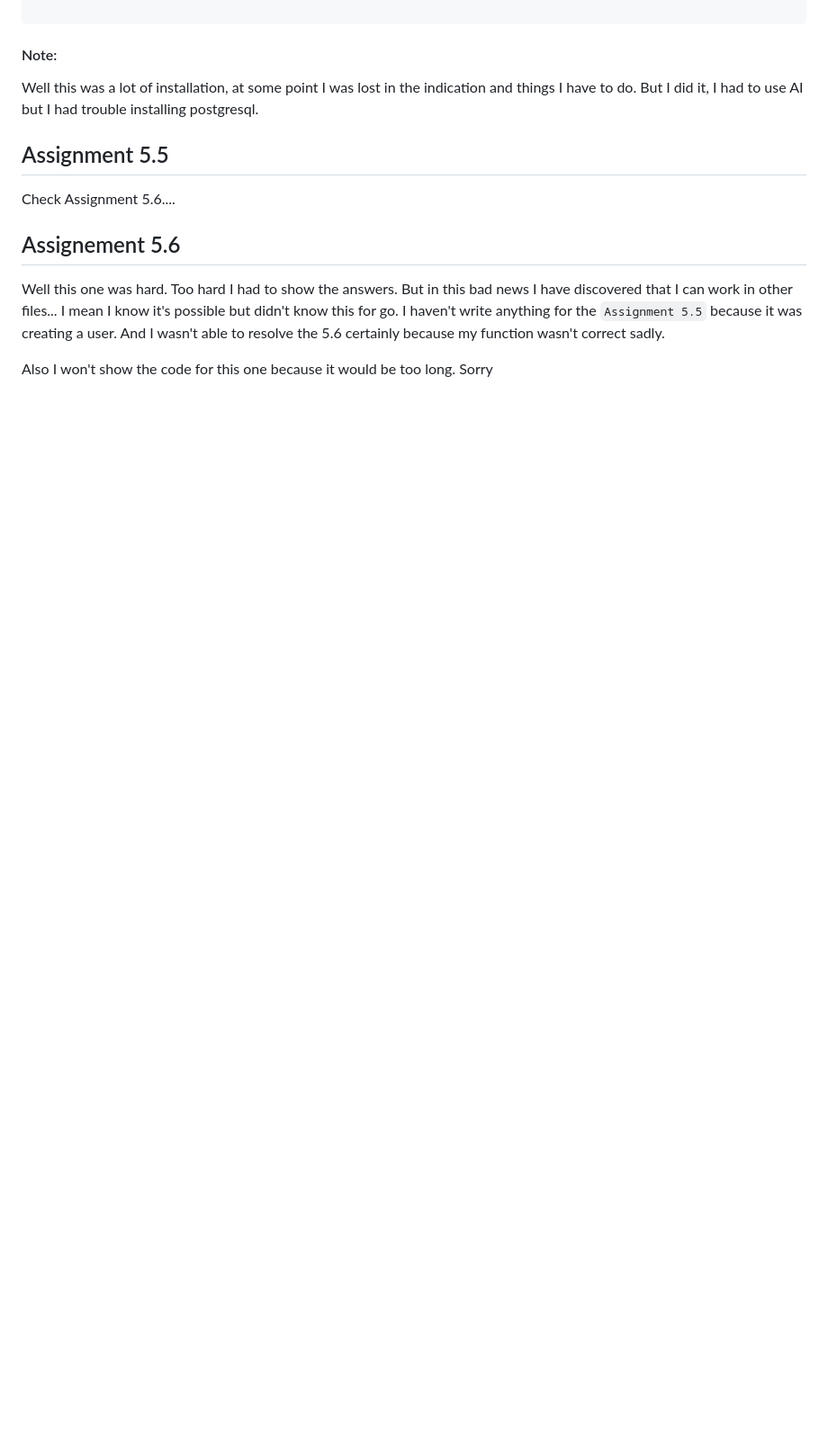
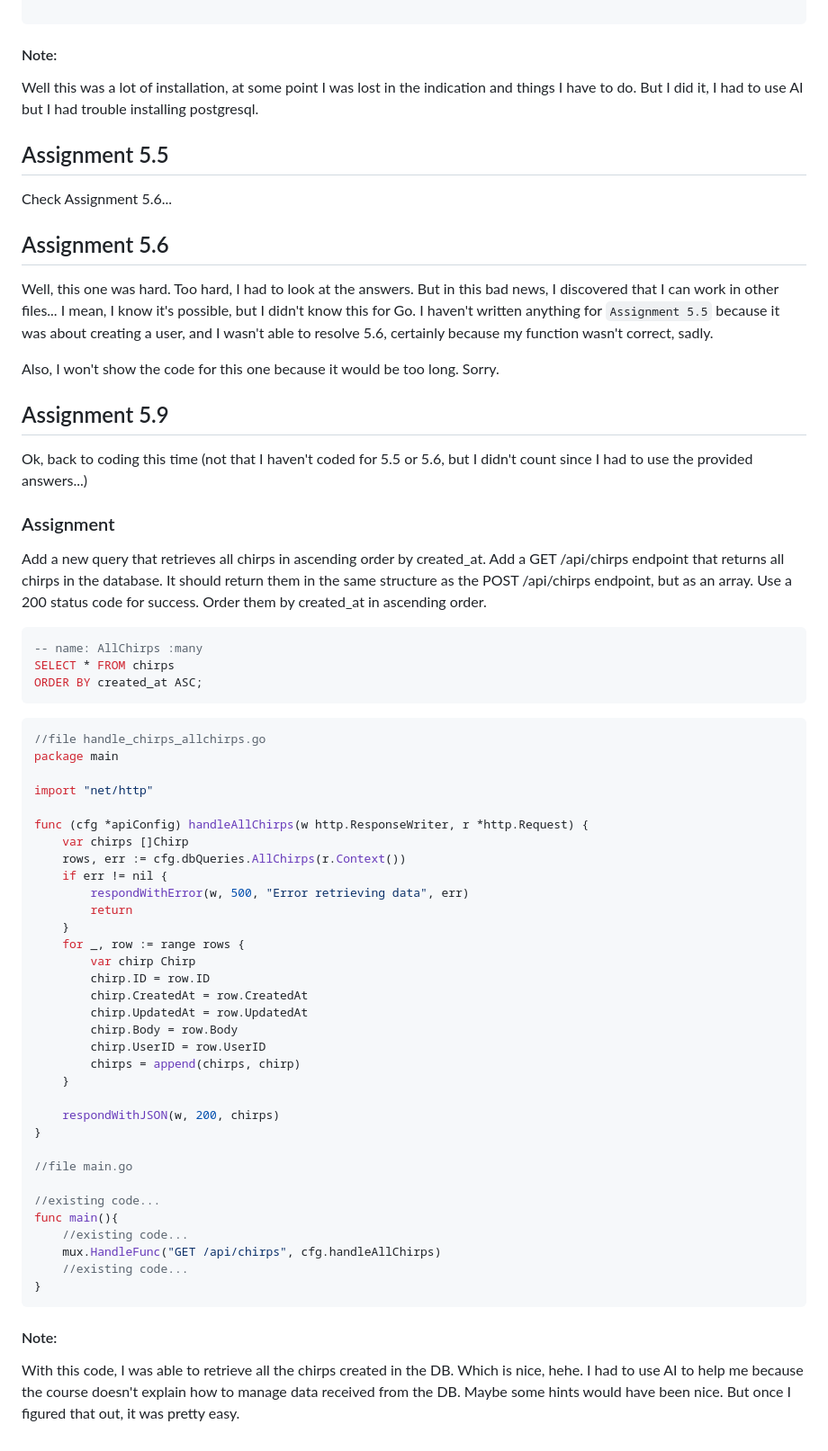
Before and after one commit to toine08/http-server, a Markdown page: README.md, the part around the change. Shown: that part at 90% size. Rendered like a GitHub page; blank space fills up the shorter version.

Commit message:
Update README with reflections on assignments 5.5, 5.6, and 5.9; add new endpoint and SQL query for retrieving chirps

````diff
--- a/README.md
+++ b/README.md
@@ -418,12 +418,64 @@ Well this was a lot of installation, at some point I was lost in the indication
 
 ## Assignment 5.5
 
-Check Assignment 5.6....
+Check Assignment 5.6...
 
-## Assignement 5.6
+## Assignment 5.6
 
-Well this one was hard. Too hard I had to show the answers. But in this bad news I have discovered that I can work in other files...
-I mean I know it's possible but didn't know this for go. I haven't write anything for the `Assignment 5.5` because it was creating a user. And I wasn't able to resolve the 5.6 certainly because my function wasn't correct sadly.
+Well, this one was hard. Too hard, I had to look at the answers. But in this bad news, I discovered that I can work in other files...
+I mean, I know it's possible, but I didn't know this for Go. I haven't written anything for `Assignment 5.5` because it was about creating a user, and I wasn't able to resolve 5.6, certainly because my function wasn't correct, sadly.
 
+Also, I won't show the code for this one because it would be too long. Sorry.
 
-Also I won't show the code for this one because it would be too long. Sorry
+## Assignment 5.9
+
+Ok, back to coding this time (not that I haven't coded for 5.5 or 5.6, but I didn't count since I had to use the provided answers...)
+
+### Assignment
+Add a new query that retrieves all chirps in ascending order by created_at.
+Add a GET /api/chirps endpoint that returns all chirps in the database. It should return them in the same structure as the POST /api/chirps endpoint, but as an array. Use a 200 status code for success. Order them by created_at in ascending order.
+
+```sql
+-- name: AllChirps :many
+SELECT * FROM chirps
+ORDER BY created_at ASC;
+```
+
+```go
+//file handle_chirps_allchirps.go
+package main
+
+import "net/http"
+
+func (cfg *apiConfig) handleAllChirps(w http.ResponseWriter, r *http.Request) {
+	var chirps []Chirp
+	rows, err := cfg.dbQueries.AllChirps(r.Context())
+	if err != nil {
+		respondWithError(w, 500, "Error retrieving data", err)
+		return
+	}
+	for _, row := range rows {
+		var chirp Chirp
+		chirp.ID = row.ID
+		chirp.CreatedAt = row.CreatedAt
+		chirp.UpdatedAt = row.UpdatedAt
+		chirp.Body = row.Body
+		chirp.UserID = row.UserID
+		chirps = append(chirps, chirp)
+	}
+
+	respondWithJSON(w, 200, chirps)
+}
+
+//file main.go
+
+//existing code...
+func main(){
+	//existing code...
+	mux.HandleFunc("GET /api/chirps", cfg.handleAllChirps)
+	//existing code...
+}
+```
+
+#### Note:
+With this code, I was able to retrieve all the chirps created in the DB. Which is nice, hehe. I had to use AI to help me because the course doesn't explain how to manage data received from the DB. Maybe some hints would have been nice. But once I figured that out, it was pretty easy.
````
